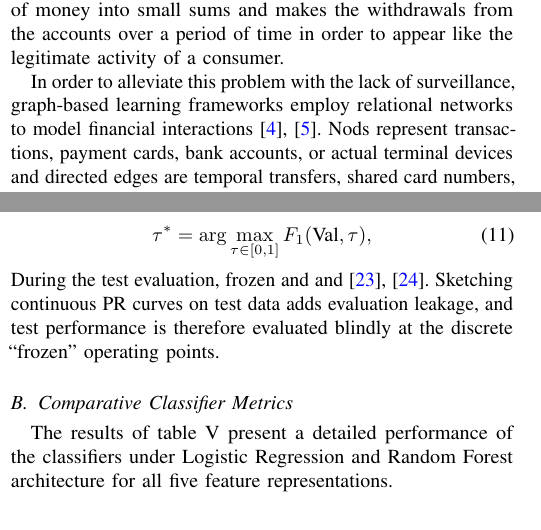
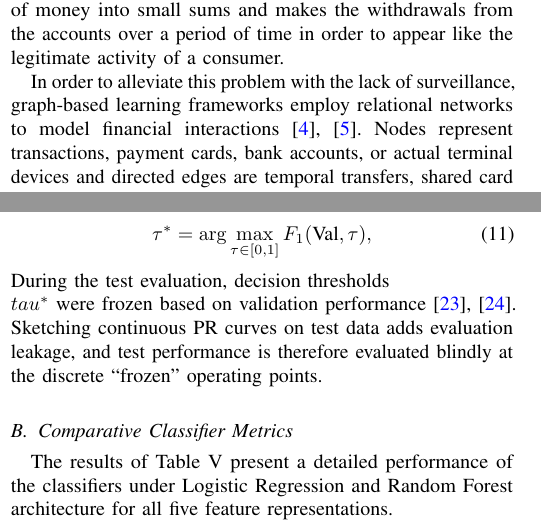
Before and after one commit to PraveenKanth-N/FraudGraph-Intelligence, a LaTeX paper (submission/paper/FraudGraph_Intelligence_IEEE_Access.tex): two parts of the columns of pages 1 and 5 of 7, joined at a grey line, cut so that both start at the same text. Compiled offline with pdfLaTeX.

Commit message:
Polish minor camera-ready text fragments while strictly preserving humanized content

```diff
--- a/submission/paper/FraudGraph_Intelligence_IEEE_Access.tex
+++ b/submission/paper/FraudGraph_Intelligence_IEEE_Access.tex
@@ -88,7 +88,7 @@ CUDA Acceleration, Financial Fraud Detection, Graph Neural Networks, Parallel Co
 \section{Introduction}
 \IEEEPARstart{F}{inancial} fraud surveillance systems can handle hundreds of thousands of transactions --- in the form of electronic credit card, debit and point-of-sale --- in a second. In the past, commercial anti-money laundering (AML) platforms and risk engines have considered transactions to be a series of discrete statistical events \cite{pourhabibi2020fraud}. In this tabular approach, the machine learning models analyse scalar data, like monetary spend, time since last purchase, merchant category code and deviation from the expected location of the store. Although it is a computation efficient method, tabular classification has a fundamental limitation: it fails to identify decentralized fraud rings, credit-mule syndicates and coordinated identity recycling schemes \cite{dou2020enhancing, liu2020alleviating}. When done in isolation, this policy of organised adversaries intentionally fragments large amounts of money into small sums and makes the withdrawals from the accounts over a period of time in order to appear like the legitimate activity of a consumer.
 
-In order to alleviate this problem with the lack of surveillance, graph-based learning frameworks employ relational networks to model financial interactions \cite{akoglu2015graph, ma2021comprehensive}. Nods represent transactions, payment cards, bank accounts, or actual terminal devices and directed edges are temporal transfers, shared card numbers, or same hardware fingerprint. In this topological level, synthetic fraud rings appear as dense cliques, cyclic money routings or as anomalous bipartite sub-graphs. Methods for representing graphs utilized in graph representation models, such as the neighbor aggregation stages of Graph Convolutional Networks (GCNs) \cite{kipf2017semi}, GraphSAGE \cite{hamilton2017inductive} and Graph Attention Networks (GATs) \cite{velickovic2018graph, fey2019fast} can be used to enrich a target transaction node by repeatedly fusing latent feature vectors from its structural neighborhood.
+In order to alleviate this problem with the lack of surveillance, graph-based learning frameworks employ relational networks to model financial interactions \cite{akoglu2015graph, ma2021comprehensive}. Nodes represent transactions, payment cards, bank accounts, or actual terminal devices and directed edges are temporal transfers, shared card numbers, or same hardware fingerprint. In this topological level, synthetic fraud rings appear as dense cliques, cyclic money routings or as anomalous bipartite sub-graphs. Methods for representing graphs utilized in graph representation models, such as the neighbor aggregation stages of Graph Convolutional Networks (GCNs) \cite{kipf2017semi}, GraphSAGE \cite{hamilton2017inductive} and Graph Attention Networks (GATs) \cite{velickovic2018graph, fey2019fast} can be used to enrich a target transaction node by repeatedly fusing latent feature vectors from its structural neighborhood.
 
 When used in production payment rails \cite{wang2021gnnadvisor, yan2020alleviating, jia2020improving}, though, graph-based methods face significant architectural challenges due to their algorithmic effectiveness. The gathering of neighbors is a fundamentally non-compute bound process, instead it is memory-bandwidth bound \cite{merrill2012scalable}. Sparse neighbor aggregation typically has an arithmetic intensity of less than 0.05 FLOP/byte transferred, compared to the arithmetic intensity of over 100 FLOPs/byte transferred that is achieved by dense matrix arithmetic and deep convolutional layers. Neighbor gathering becomes unpredictable pointer chasing around a variety of parts of the dynamic random access memory (DRAM) on a typical multi-core central processing unit (CPU). The connectivity in the graph is non-local, causing miss rates of over 85\% when data is read from the CPU data caches, which causes the pipelines to idle waiting for data to be filled from memory.
 
@@ -349,10 +349,10 @@ Under severe class imbalance \cite{chawla2002smote} the downstream classifiers w
     \tau^* = \arg\max_{\tau \in [0, 1]} F_1(\text{Val}, \tau),
     \label{eq:threshold}
 \end{equation}
-During the test evaluation, frozen and and \cite{davis2006relationship, saito2015precision}. Sketching continuous PR curves on test data adds evaluation leakage, and test performance is therefore evaluated blindly at the discrete ``frozen'' operating points.
+During the test evaluation, decision thresholds $\\tau^*$ were frozen based on validation performance \cite{davis2006relationship, saito2015precision}. Sketching continuous PR curves on test data adds evaluation leakage, and test performance is therefore evaluated blindly at the discrete ``frozen'' operating points.
 
 \subsection{Comparative Classifier Metrics}
-The results of table V present a detailed performance of the classifiers under Logistic Regression and Random Forest architecture for all five feature representations.
+The results of Table V present a detailed performance of the classifiers under Logistic Regression and Random Forest architecture for all five feature representations.
 
 \begin{table*}[!t]
 \centering
```
Also changed, not shown: submission/paper/FraudGraph_Intelligence_IEEE_Access_word.pdf, 1 other file.
